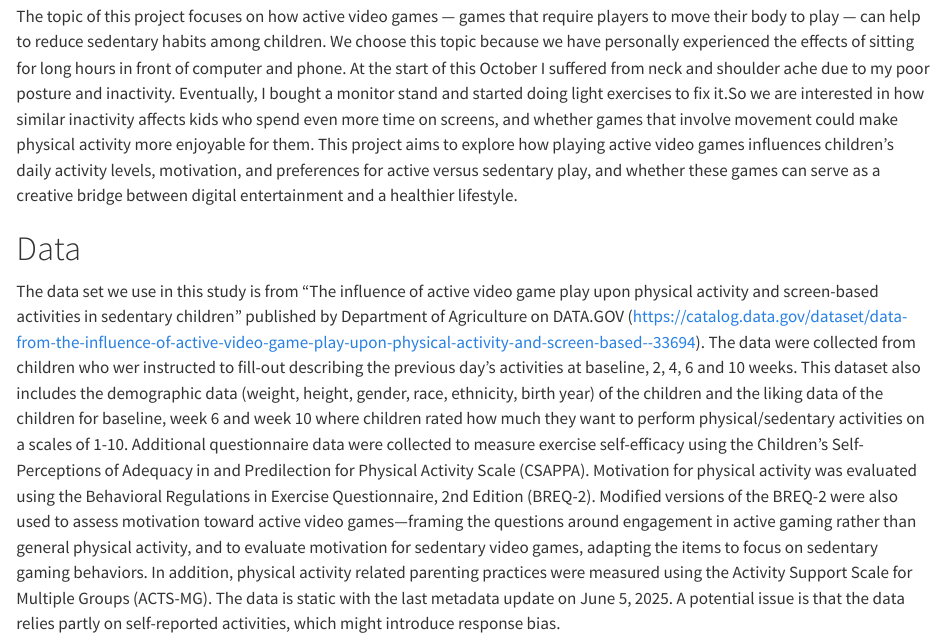
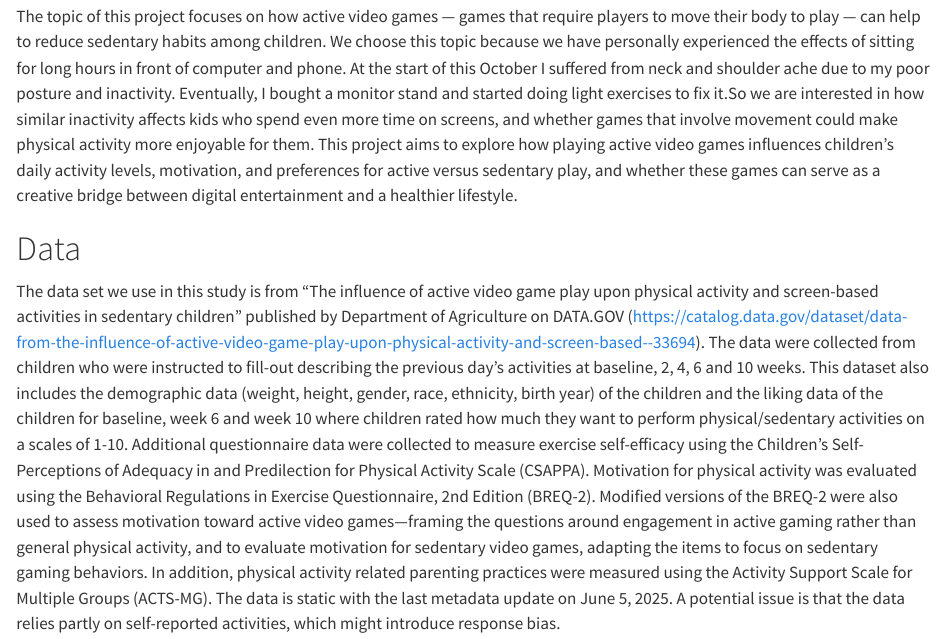
Before and after one commit to Yikai-Li/EDAVFinalProject, a Quarto document (Proposal.qmd): the page in a window 1100 px wide, from 130 px down. Rendered offline with R 4.5, knitr and Pandoc in place of Quarto, with nearby package versions.

Commit message:
updated proposal

```diff
--- a/Proposal.qmd
+++ b/Proposal.qmd
@@ -9,4 +9,4 @@ The topic of this project focuses on how active video games — games that requi
 
 # Data
 
-The data set we use in this study is from "The influence of active video game play upon physical activity and screen-based activities in sedentary children" published by Department of Agriculture on DATA.GOV (https://catalog.data.gov/dataset/data-from-the-influence-of-active-video-game-play-upon-physical-activity-and-screen-based--33694). The data were collected from children who wer instructed to fill-out describing the previous day's activities at baseline, 2, 4, 6 and 10 weeks. This dataset also includes the demographic data (weight, height, gender, race, ethnicity, birth year) of the children and the liking data of the children for baseline, week 6 and week 10 where children rated how much they want to perform physical/sedentary activities on a scales of 1-10. Additional questionnaire data were collected to measure exercise self-efficacy using the Children’s Self-Perceptions of Adequacy in and Predilection for Physical Activity Scale (CSAPPA). Motivation for physical activity was evaluated using the Behavioral Regulations in Exercise Questionnaire, 2nd Edition (BREQ-2). Modified versions of the BREQ-2 were also used to assess motivation toward active video games—framing the questions around engagement in active gaming rather than general physical activity, and to evaluate motivation for sedentary video games, adapting the items to focus on sedentary gaming behaviors. In addition, physical activity related parenting practices were measured using the Activity Support Scale for Multiple Groups (ACTS-MG). The data is static with the last metadata update on June 5, 2025. A potential issue is that the data relies partly on self-reported activities, which might introduce response bias.
+The data set we use in this study is from "The influence of active video game play upon physical activity and screen-based activities in sedentary children" published by Department of Agriculture on DATA.GOV (https://catalog.data.gov/dataset/data-from-the-influence-of-active-video-game-play-upon-physical-activity-and-screen-based--33694). The data were collected from children who were instructed to fill-out describing the previous day's activities at baseline, 2, 4, 6 and 10 weeks. This dataset also includes the demographic data (weight, height, gender, race, ethnicity, birth year) of the children and the liking data of the children for baseline, week 6 and week 10 where children rated how much they want to perform physical/sedentary activities on a scales of 1-10. Additional questionnaire data were collected to measure exercise self-efficacy using the Children’s Self-Perceptions of Adequacy in and Predilection for Physical Activity Scale (CSAPPA). Motivation for physical activity was evaluated using the Behavioral Regulations in Exercise Questionnaire, 2nd Edition (BREQ-2). Modified versions of the BREQ-2 were also used to assess motivation toward active video games—framing the questions around engagement in active gaming rather than general physical activity, and to evaluate motivation for sedentary video games, adapting the items to focus on sedentary gaming behaviors. In addition, physical activity related parenting practices were measured using the Activity Support Scale for Multiple Groups (ACTS-MG). The data is static with the last metadata update on June 5, 2025. A potential issue is that the data relies partly on self-reported activities, which might introduce response bias.
```
